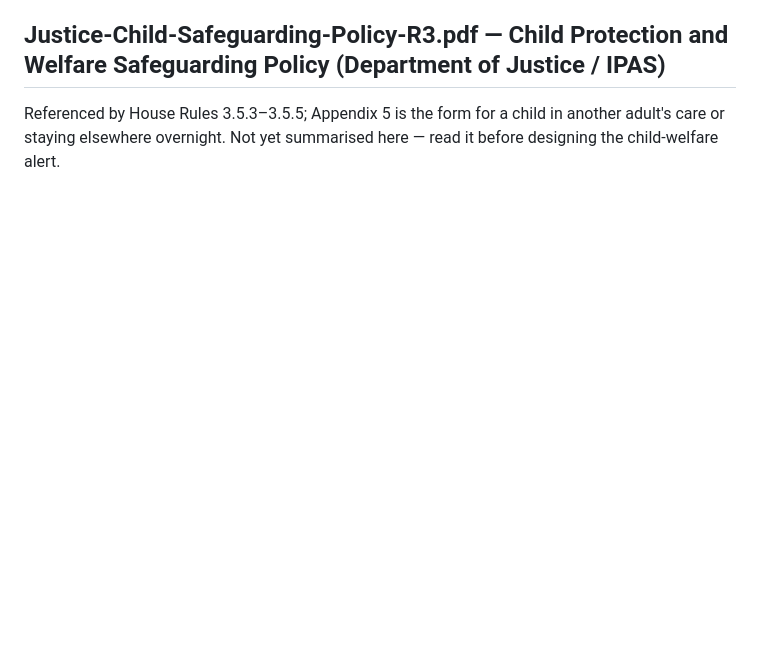
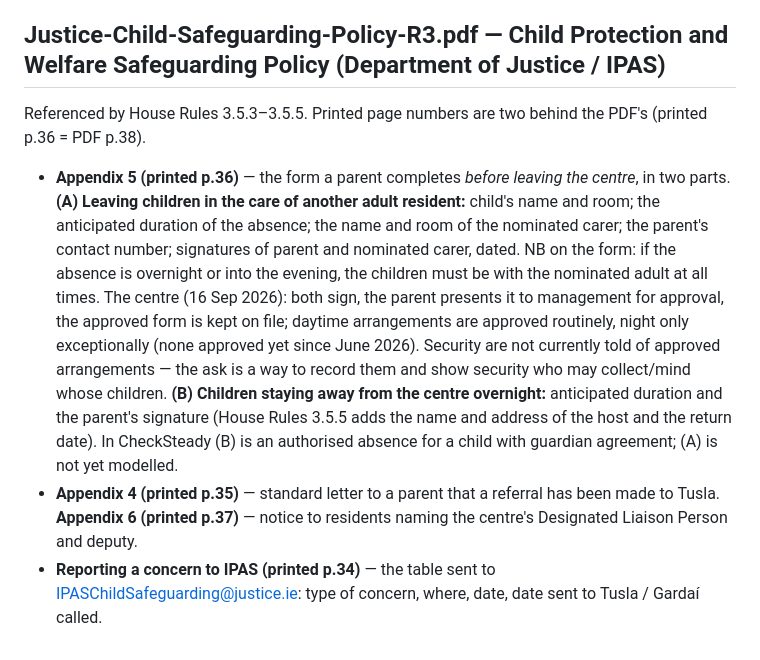
Before and after one commit to tenzingdigital/check-in, a Markdown page: docs/reference/README.md, the part around the change. Rendered like a GitHub page; blank space fills up the shorter version.

```diff
--- a/docs/reference/README.md
+++ b/docs/reference/README.md
@@ -55,6 +55,28 @@ Made under section 83 of the International Protection Act 2026 (in force
 
 ## Justice-Child-Safeguarding-Policy-R3.pdf — Child Protection and Welfare Safeguarding Policy (Department of Justice / IPAS)
 
-Referenced by House Rules 3.5.3–3.5.5; Appendix 5 is the form for a child in
-another adult's care or staying elsewhere overnight. Not yet summarised
-here — read it before designing the child-welfare alert.
+Referenced by House Rules 3.5.3–3.5.5. Printed page numbers are two behind
+the PDF's (printed p.36 = PDF p.38).
+
+- **Appendix 5 (printed p.36)** — the form a parent completes *before
+  leaving the centre*, in two parts. **(A) Leaving children in the care of
+  another adult resident:** child's name and room; the anticipated duration
+  of the absence; the name and room of the nominated carer; the parent's
+  contact number; signatures of parent and nominated carer, dated. NB on the
+  form: if the absence is overnight or into the evening, the children must
+  be with the nominated adult at all times. The centre (16 Sep 2026): both
+  sign, the parent presents it to management for approval, the approved
+  form is kept on file; daytime arrangements are approved routinely, night
+  only exceptionally (none approved yet since June 2026). Security are not
+  currently told of approved arrangements — the ask is a way to record them
+  and show security who may collect/mind whose children. **(B) Children
+  staying away from the centre overnight:** anticipated duration and the
+  parent's signature (House Rules 3.5.5 adds the name and address of the
+  host and the return date). In CheckSteady (B) is an authorised absence for
+  a child with guardian agreement; (A) is not yet modelled.
+- **Appendix 4 (printed p.35)** — standard letter to a parent that a
+  referral has been made to Tusla. **Appendix 6 (printed p.37)** — notice to
+  residents naming the centre's Designated Liaison Person and deputy.
+- **Reporting a concern to IPAS (printed p.34)** — the table sent to
+  IPASChildSafeguarding@justice.ie: type of concern, where, date, date sent
+  to Tusla / Gardaí called.
```
Also changed, not shown: docs/PRODUCT-ROADMAP.md (+27 -0 lines).
